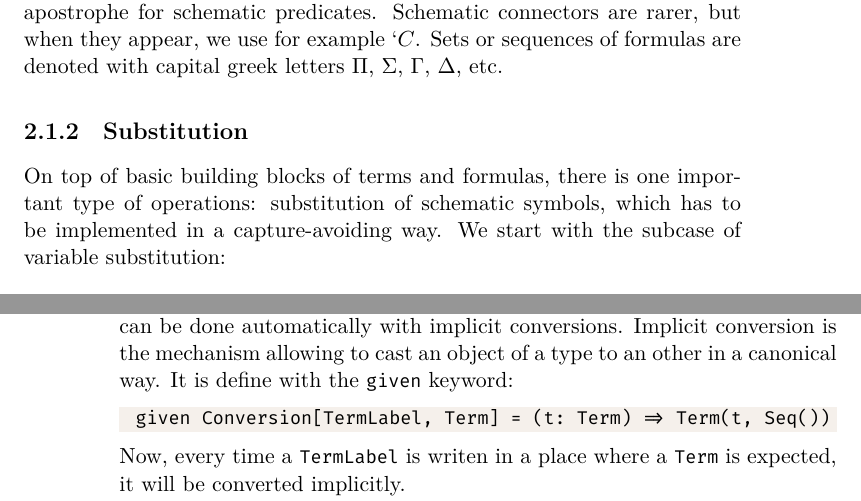
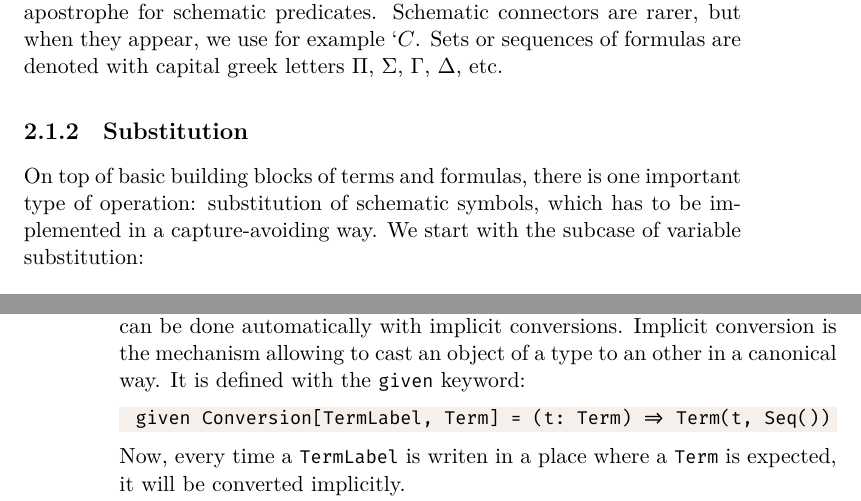
Before and after one commit to epfl-lara/lisa, a LaTeX thesis (Reference Manual/lisa.tex, which reads Reference Manual/kernel.tex): two parts of pages 19 and 36 of 47, joined at a grey line, cut so that both start at the same text. Compiled offline with XeLaTeX; a missing font is replaced by an installed copy or a similar font.

Commit message:
Fix small typos

```diff
--- a/Reference Manual/kernel.tex
+++ b/Reference Manual/kernel.tex
@@ -165,7 +165,7 @@ For formulas, we use greek letters such as $\phi$, $\psi$, $\tau$ to denote arbi
 
 \subsection{Substitution}
 \label{subsec:substitution}
-On top of basic building blocks of terms and formulas, there is one important type of operations: substitution of schematic symbols, which has to be implemented in a capture-avoiding way. We start with the subcase of variable substitution:
+On top of basic building blocks of terms and formulas, there is one important type of operation: substitution of schematic symbols, which has to be implemented in a capture-avoiding way. We start with the subcase of variable substitution:
 \begin{definition}[Capture-avoiding Substitution of variables]
   Given a base term $t$, a variable $x$ and another term $r$, the substitution of $x$ by $r$ inside $t$ is denoted by $ t[x := r] $ and is computed by replacing all occurences of $x$ by $r$.
 
@@ -1078,7 +1078,7 @@ Now, consider again
   val f: SchematicFunctionLabel("f", 2)
 \end{lstlisting}
 even with the above \lstinline|apply| trick, \lstinline|f(x, y)| would not compile, since \lstinline|f| can apply to \lstinline|Term| arguments, but not to \lstinline|TermLabel|. Hence we first need to apply \lstinline|x| and \lstinline|y| to an empty list of argument, such as in \lstinline|f(x(), y())|.
-This can be done automatically with implicit conversions. Implicit conversion is the mechanism allowing to cast an object of a type to an other in a canonical way. It is define with the \lstinline|given| keyword:
+This can be done automatically with implicit conversions. Implicit conversion is the mechanism allowing to cast an object of a type to an other in a canonical way. It is defined with the \lstinline|given| keyword:
 %
 \begin{lstlisting}[language=Scala]
   given Conversion[TermLabel, Term] = (t: Term) => Term(t, Seq())
```
Also changed, not shown: Reference Manual/quickguide.tex (+1 -1 lines), Reference Manual/kernel.tex (2 more changed lines).
